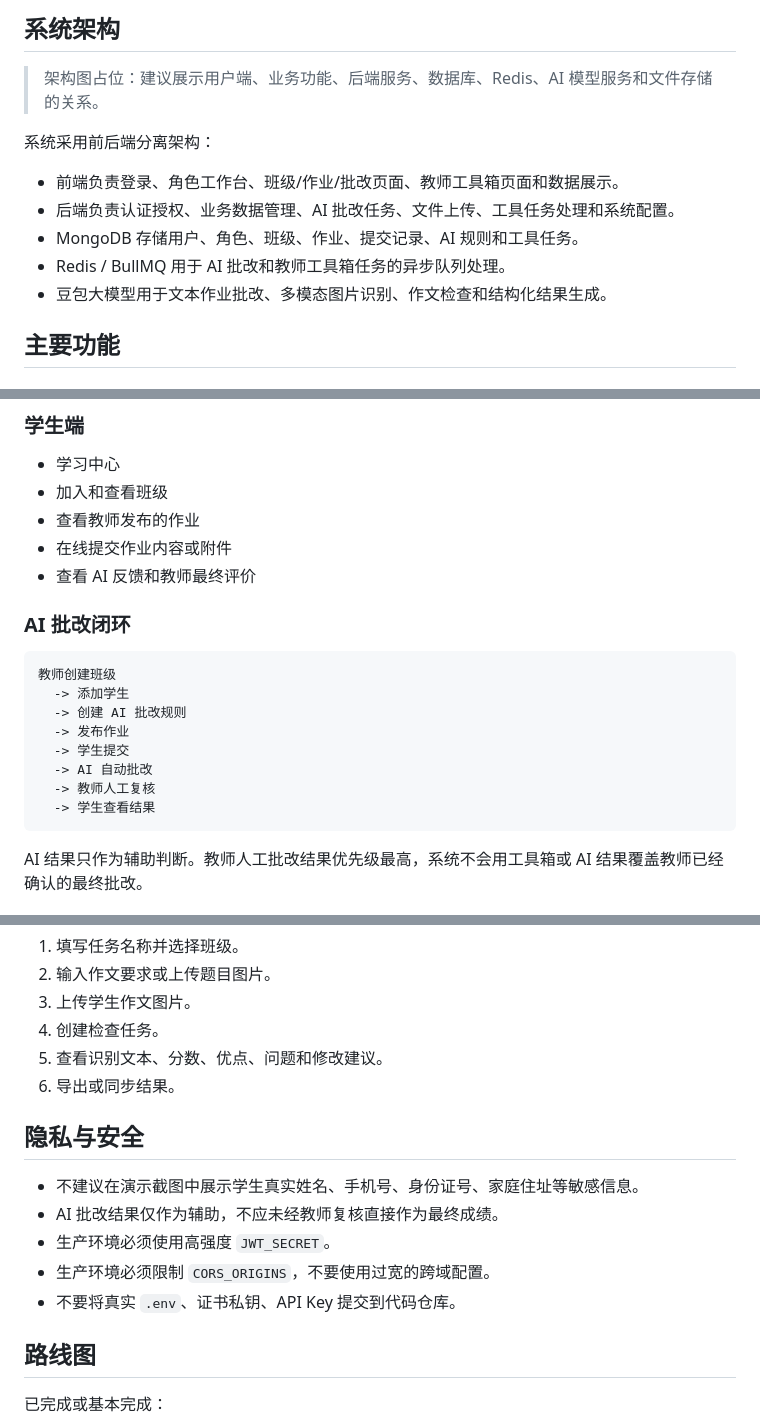
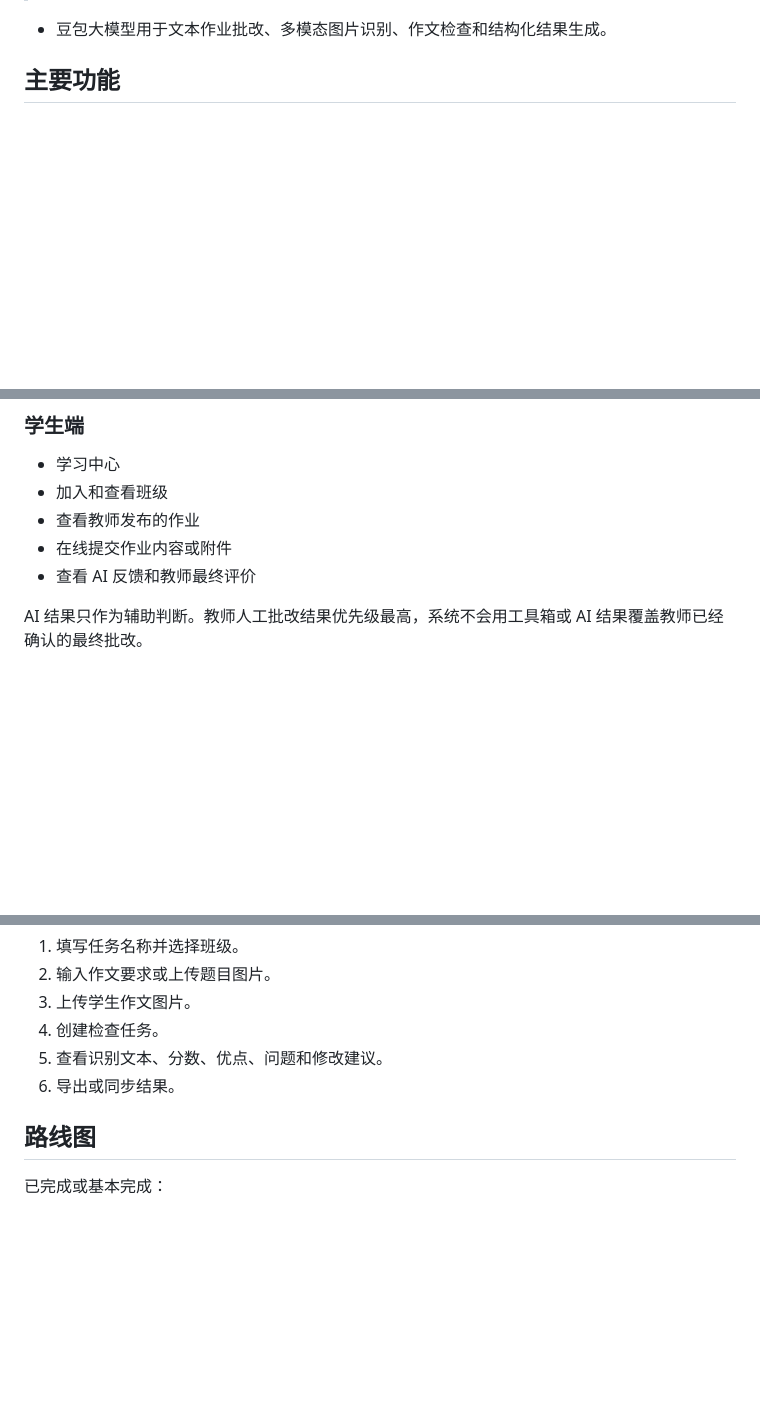
Before and after one commit to yosemdawn/all-in-one-AI_edu_system, a Markdown page: README.MD, 3 parts joined by grey strips. GitHub-like rendering; blank space fills up the shorter version.

````diff
--- a/README.MD
+++ b/README.MD
@@ -84,18 +81,4 @@
 
-## 系统架构
-
-> 架构图占位：建议展示用户端、业务功能、后端服务、数据库、Redis、AI 模型服务和文件存储的关系。
-
-<!--
-![系统架构图](public/README/系统架构图.png)
--->
-
-系统采用前后端分离架构：
-
-- 前端负责登录、角色工作台、班级/作业/批改页面、教师工具箱页面和数据展示。
-- 后端负责认证授权、业务数据管理、AI 批改任务、文件上传、工具任务处理和系统配置。
-- MongoDB 存储用户、角色、班级、作业、提交记录、AI 规则和工具任务。
-- Redis / BullMQ 用于 AI 批改和教师工具箱任务的异步队列处理。
 - 豆包大模型用于文本作业批改、多模态图片识别、作文检查和结构化结果生成。
 
 ## 主要功能
@@ -126,18 +109,6 @@
 - 在线提交作业内容或附件
 - 查看 AI 反馈和教师最终评价
 
-### AI 批改闭环
-
-```text
-教师创建班级
-  -> 添加学生
-  -> 创建 AI 批改规则
-  -> 发布作业
-  -> 学生提交
-  -> AI 自动批改
-  -> 教师人工复核
-  -> 学生查看结果
-```
 
 AI 结果只作为辅助判断。教师人工批改结果优先级最高，系统不会用工具箱或 AI 结果覆盖教师已经确认的最终批改。
 
@@ -346,13 +230,7 @@ AI 输出存在不确定性，建议所有正式成绩和重要评价均由教
 5. 查看识别文本、分数、优点、问题和修改建议。
 6. 导出或同步结果。
 
-## 隐私与安全
 
-- 不建议在演示截图中展示学生真实姓名、手机号、身份证号、家庭住址等敏感信息。
-- AI 批改结果仅作为辅助，不应未经教师复核直接作为最终成绩。
-- 生产环境必须使用高强度 `JWT_SECRET`。
-- 生产环境必须限制 `CORS_ORIGINS`，不要使用过宽的跨域配置。
-- 不要将真实 `.env`、证书私钥、API Key 提交到代码仓库。
 
 ## 路线图
 
````
Also changed, not shown: other parts of README.MD (+3 -99 lines).
